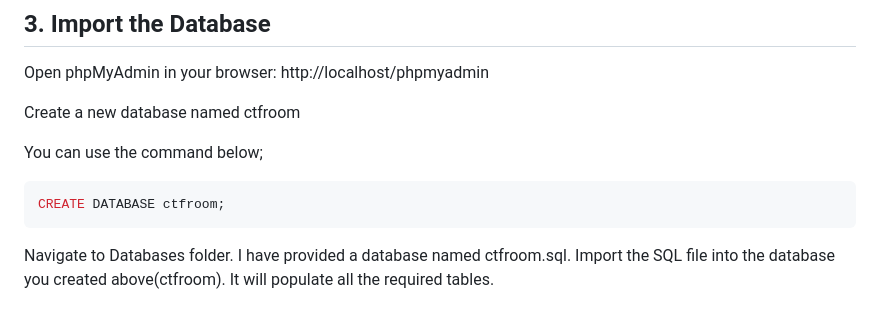
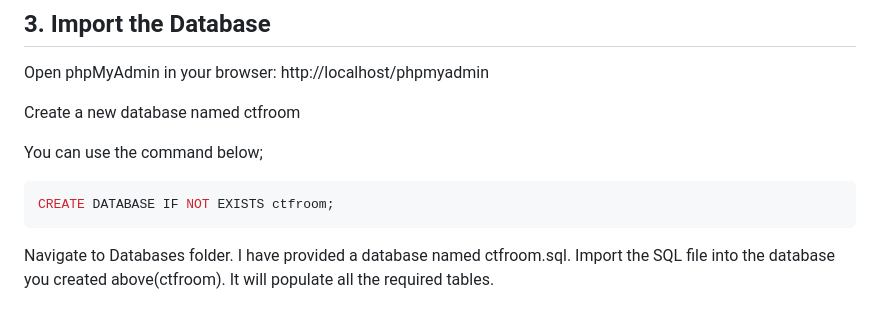
Before and after one commit to IamSila/ctfRoomWebAPP, a Markdown page: README.md, the part around the change. GitHub-like rendering.

````diff
--- a/README.md
+++ b/README.md
@@ -45,7 +45,7 @@ Create a new database named ctfroom
 You can use the command below;
 
 ```sql
-CREATE DATABASE ctfroom;
+CREATE DATABASE IF NOT EXISTS ctfroom;
 ```
 
 Navigate to Databases folder. I have provided a database named ctfroom.sql. Import the SQL file into the database you created above(ctfroom). It will populate all the required tables.
````
